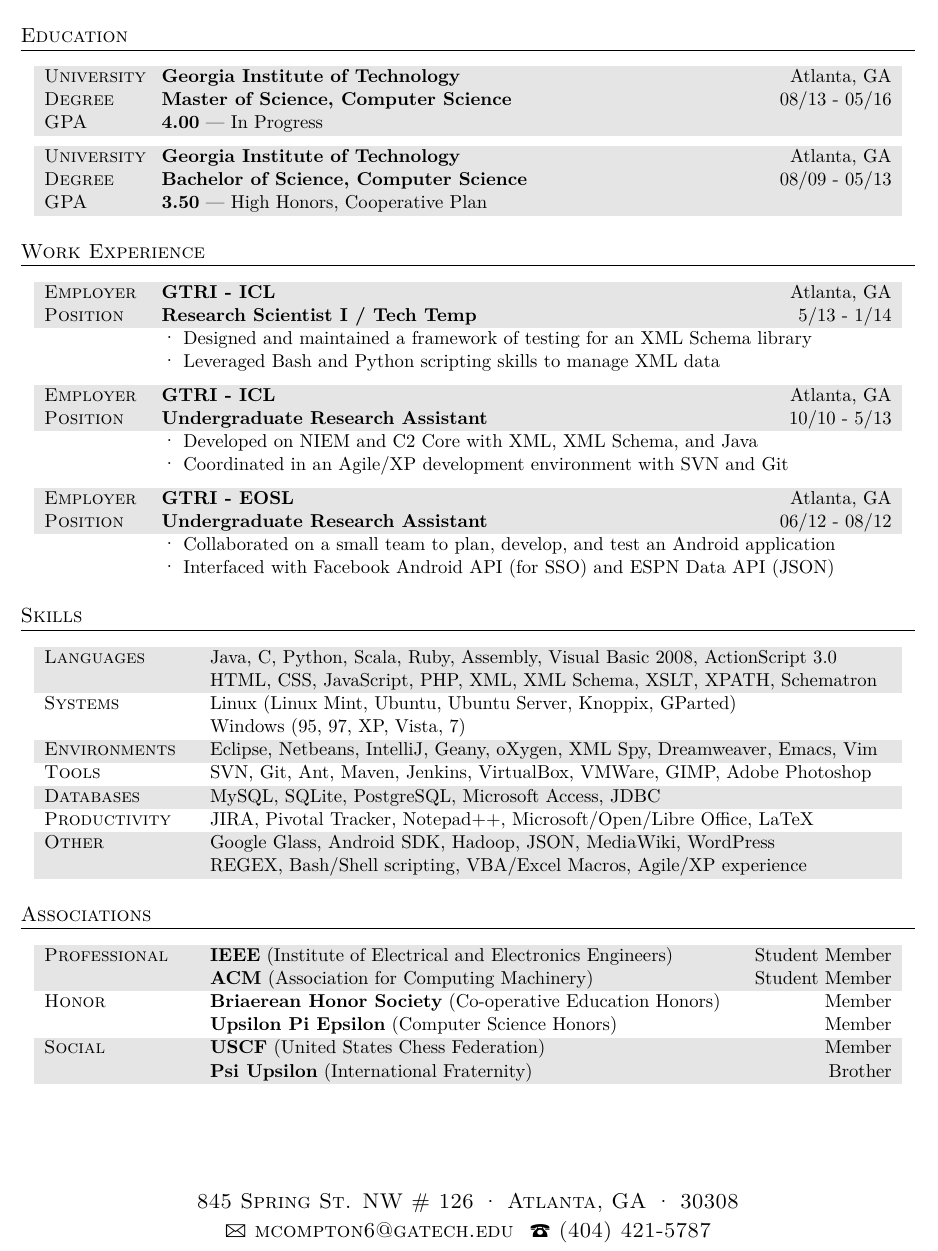
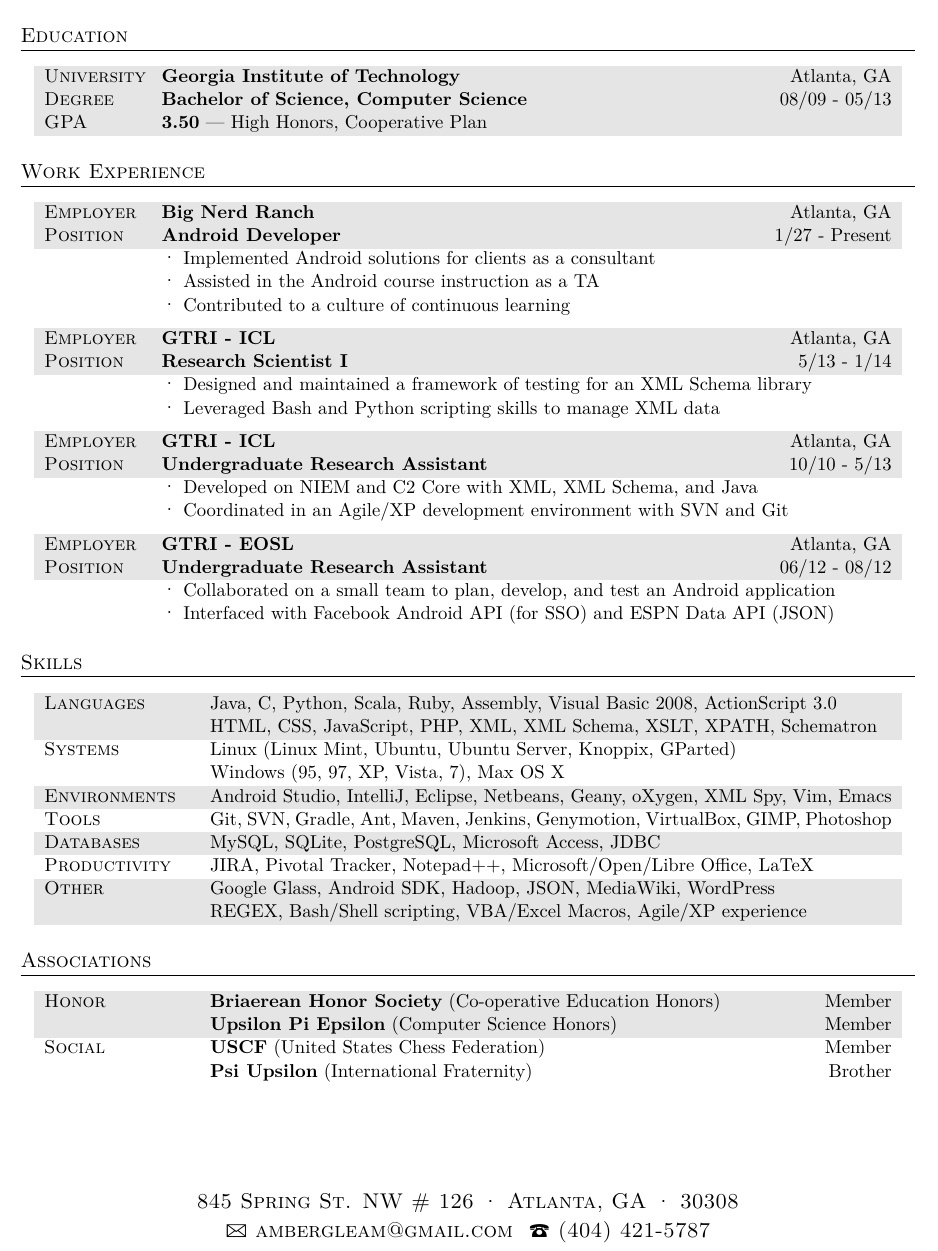
Before and after one commit to matthew-compton/LaTeX, a LaTeX CV (Resume/resume.tex): part of the page, cut so that both start at the same text. Compiled offline with XeLaTeX; a missing font is replaced by an installed copy or a similar font; an older LaTeX class or package is replaced by its successor.

Commit message:
Revised resume on 07/15/2014

```diff
--- a/Resume/resume.tex
+++ b/Resume/resume.tex
@@ -35,7 +35,7 @@
 
 845 Spring St. NW \# 126 {\large\textperiodcentered} Atlanta, GA {\large\textperiodcentered} 30308\\ % Your mailing address
 
-{\Large\Letter} mcompton6@gatech.edu \ {\Large\Telefon} (404) 421-5787 % Your email address and phone number
+{\Large\Letter} ambergleam@gmail.com \ {\Large\Telefon} (404) 421-5787 % Your email address and phone number
 
 }
 
@@ -67,14 +67,6 @@
 
 \begin{tabularx}{0.97\linewidth}{>{\raggedright\scshape}p{2cm} X}
 \gray University & \textbf{Georgia Institute of Technology} \hfill Atlanta, GA\\
-\gray Degree & \textbf{Master of Science, Computer Science} \hfill 08/13 - 05/16\\
-\gray GPA & \textbf{4.00} --- In Progress\\
-\end{tabularx}
-
-\vspace{5pt}
-
-\begin{tabularx}{0.97\linewidth}{>{\raggedright\scshape}p{2cm} X}
-\gray University & \textbf{Georgia Institute of Technology} \hfill Atlanta, GA\\
 \gray Degree & \textbf{Bachelor of Science, Computer Science} \hfill 08/09 - 05/13\\
 \gray GPA & \textbf{3.50} --- High Honors, Cooperative Plan\\
 \end{tabularx}
@@ -86,8 +78,18 @@
 \section{Work Experience}
 
 \begin{tabularx}{0.97\linewidth}{>{\raggedright\scshape}p{2cm}X}
+\gray Employer & \textbf{Big Nerd Ranch} \hfill Atlanta, GA\\
+\gray Position & \textbf{Android Developer} \hfill 1/27 - Present\\
+& {\large\textperiodcentered} Implemented Android solutions for clients as a consultant\\
+& {\large\textperiodcentered} Assisted in the Android course instruction as a TA\\
+& {\large\textperiodcentered} Contributed to a culture of continuous learning\\
+\end{tabularx}
+
+\vspace{5pt}
+
+\begin{tabularx}{0.97\linewidth}{>{\raggedright\scshape}p{2cm}X}
 \gray Employer & \textbf{GTRI - ICL} \hfill Atlanta, GA\\
-\gray Position & \textbf{Research Scientist I / Tech Temp} \hfill 5/13 - 1/14\\
+\gray Position & \textbf{Research Scientist I} \hfill 5/13 - 1/14\\
 & {\large\textperiodcentered} Designed and maintained a framework of testing for an XML Schema library\\
 & {\large\textperiodcentered} Leveraged Bash and Python scripting skills to manage XML data\\
 \end{tabularx}
@@ -120,9 +122,9 @@
 \gray Languages & Java, C, Python, Scala, Ruby, Assembly, Visual Basic 2008, ActionScript 3.0\\
 \gray & HTML, CSS, JavaScript, PHP, XML, XML Schema, XSLT, XPATH, Schematron\\
 Systems & Linux (Linux Mint, Ubuntu, Ubuntu Server, Knoppix, GParted)\\
-& Windows (95, 97, XP, Vista, 7)\\
-\gray Environments & Eclipse, Netbeans, IntelliJ, Geany, oXygen, XML Spy, Dreamweaver, Emacs, Vim\\
-Tools & SVN, Git, Ant, Maven, Jenkins, VirtualBox, VMWare, GIMP, Adobe Photoshop\\
+& Windows (95, 97, XP, Vista, 7), Max OS X\\
+\gray Environments & Android Studio, IntelliJ, Eclipse, Netbeans, Geany, oXygen, XML Spy, Vim, Emacs\\
+Tools & Git, SVN, Gradle, Ant, Maven, Jenkins, Genymotion, VirtualBox, GIMP, Photoshop\\
 \gray Databases & MySQL, SQLite, PostgreSQL, Microsoft Access, JDBC\\
 Productivity & JIRA, Pivotal Tracker, Notepad++, Microsoft/Open/Libre Office, LaTeX\\
 \gray Other & Google Glass, Android SDK, Hadoop, JSON, MediaWiki, WordPress\\
@@ -136,12 +138,10 @@
 \section{Associations}
 
 \begin{tabularx}{0.97\linewidth}{>{\raggedright\scshape}p{3cm}X @{\hfill}r}
-\gray Professional & \textbf{IEEE} (Institute of Electrical and Electronics Engineers) & Student Member\\
-\gray & \textbf{ACM} (Association for Computing Machinery) & Student Member\\
-Honor & \textbf{Briaerean Honor Society} (Co-operative Education Honors) & Member\\
-& \textbf{Upsilon Pi Epsilon} (Computer Science Honors) & Member\\
-\gray Social & \textbf{USCF} (United States Chess Federation) & Member\\
-\gray & \textbf{Psi Upsilon} (International Fraternity) & Brother\\
+\gray Honor & \textbf{Briaerean Honor Society} (Co-operative Education Honors) & Member\\
+\gray & \textbf{Upsilon Pi Epsilon} (Computer Science Honors) & Member\\
+Social & \textbf{USCF} (United States Chess Federation) & Member\\
+& \textbf{Psi Upsilon} (International Fraternity) & Brother\\
 \end{tabularx}
 
 %----------------------------------------------------------------------------------------
```
Also changed, not shown: Resume/resume.pdf, 2 other files.
